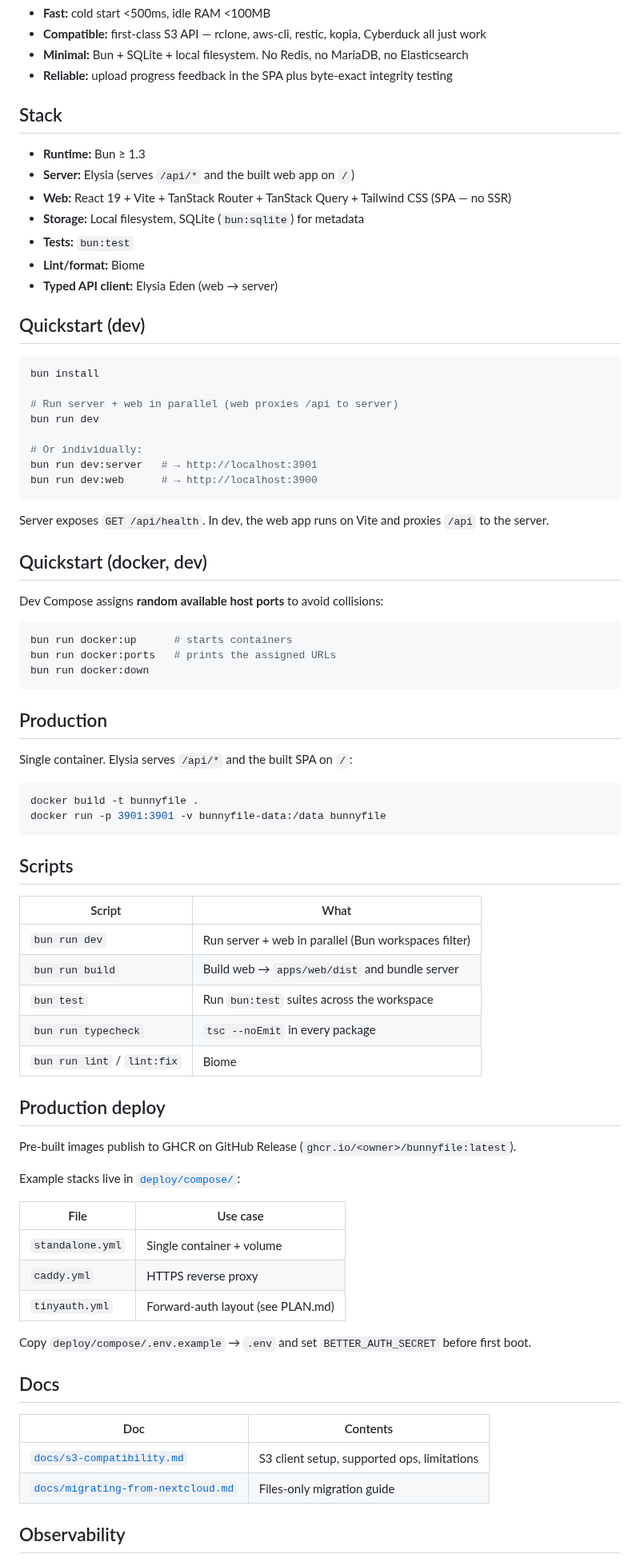
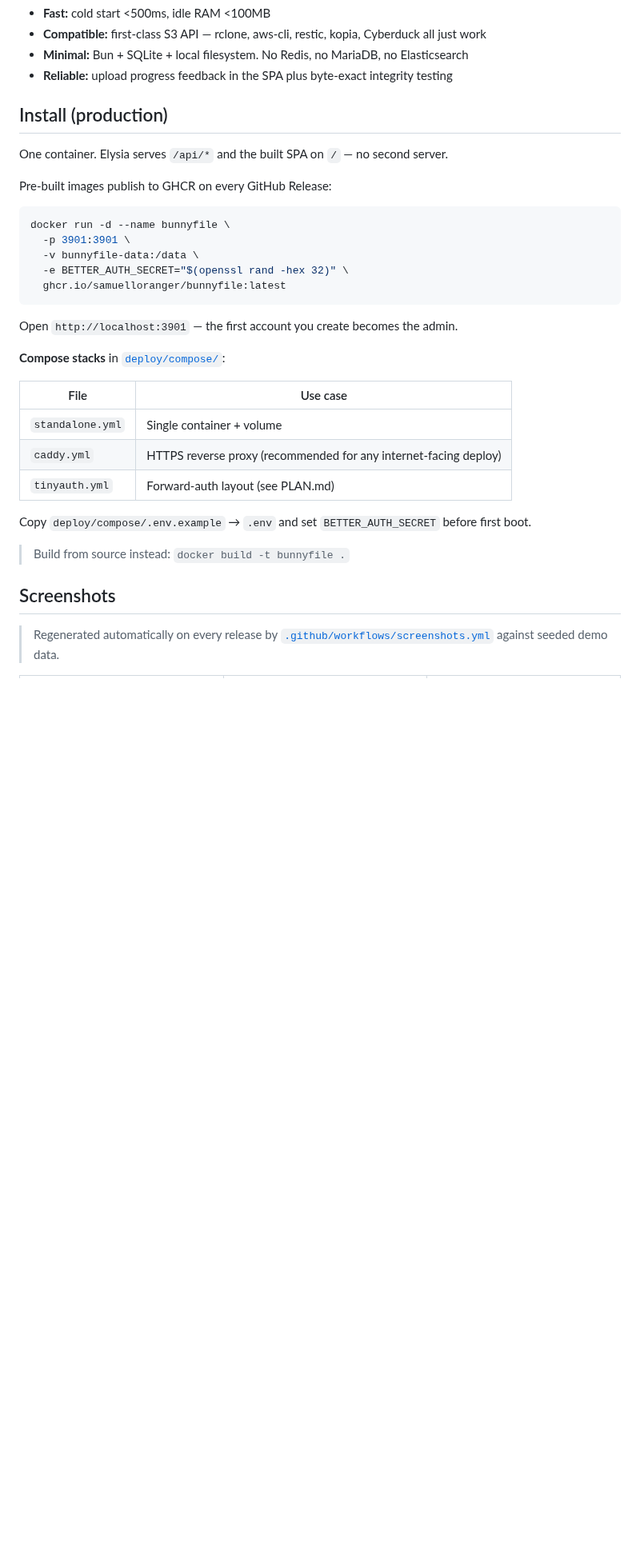
Before and after one commit to samuelloranger/bunnyfile, a Markdown page: README.md, the part around one of its changes. Shown at 80% size. Rendered like a GitHub page; blank space fills up the shorter version.

````diff
--- a/README.md
+++ b/README.md
@@ -24,80 +24,35 @@ If you need those, Nextcloud and Seafile are great. BunnyFile wins by being less
 - **Minimal:** Bun + SQLite + local filesystem. No Redis, no MariaDB, no Elasticsearch
 - **Reliable:** upload progress feedback in the SPA plus byte-exact integrity testing
 
-## Stack
+## Install (production)
 
-- **Runtime:** Bun ≥ 1.3
-- **Server:** Elysia (serves `/api/*` and the built web app on `/`)
-- **Web:** React 19 + Vite + TanStack Router + TanStack Query + Tailwind CSS (SPA — no SSR)
-- **Storage:** Local filesystem, SQLite (`bun:sqlite`) for metadata
-- **Tests:** `bun:test`
-- **Lint/format:** Biome
-- **Typed API client:** Elysia Eden (web → server)
+One container. Elysia serves `/api/*` and the built SPA on `/` — no second server.
 
-## Quickstart (dev)
+Pre-built images publish to GHCR on every GitHub Release:
 
 ```bash
-bun install
-
-# Run server + web in parallel (web proxies /api to server)
-bun run dev
-
-# Or individually:
-bun run dev:server   # → http://localhost:3901
-bun run dev:web      # → http://localhost:3900
+docker run -d --name bunnyfile \
+  -p 3901:3901 \
+  -v bunnyfile-data:/data \
+  -e BETTER_AUTH_SECRET="$(openssl rand -hex 32)" \
+  ghcr.io/samuelloranger/bunnyfile:latest
 ```
 
-Server exposes `GET /api/health`. In dev, the web app runs on Vite and proxies `/api` to the server.
+Open `http://localhost:3901` — the first account you create becomes the admin.
 
-## Quickstart (docker, dev)
-
-Dev Compose assigns **random available host ports** to avoid collisions:
-
-```bash
-bun run docker:up      # starts containers
-bun run docker:ports   # prints the assigned URLs
-bun run docker:down
-```
-
-## Production
-
-Single container. Elysia serves `/api/*` and the built SPA on `/`:
-
-```bash
-docker build -t bunnyfile .
-docker run -p 3901:3901 -v bunnyfile-data:/data bunnyfile
-```
-
-## Scripts
-
-| Script | What |
-|---|---|
-| `bun run dev` | Run server + web in parallel (Bun workspaces filter) |
-| `bun run build` | Build web → `apps/web/dist` and bundle server |
-| `bun test` | Run `bun:test` suites across the workspace |
-| `bun run typecheck` | `tsc --noEmit` in every package |
-| `bun run lint` / `lint:fix` | Biome |
-
-## Production deploy
-
-Pre-built images publish to GHCR on GitHub Release (`ghcr.io/<owner>/bunnyfile:latest`).
-
-Example stacks live in [`deploy/compose/`](./deploy/compose/):
+**Compose stacks** in [`deploy/compose/`](./deploy/compose/):
 
 | File | Use case |
 |---|---|
 | `standalone.yml` | Single container + volume |
-| `caddy.yml` | HTTPS reverse proxy |
+| `caddy.yml` | HTTPS reverse proxy (recommended for any internet-facing deploy) |
 | `tinyauth.yml` | Forward-auth layout (see PLAN.md) |
 
 Copy `deploy/compose/.env.example` → `.env` and set `BETTER_AUTH_SECRET` before first boot.
 
-## Docs
+> Build from source instead: `docker build -t bunnyfile .`
 
-| Doc | Contents |
-|---|---|
-| [`docs/s3-compatibility.md`](./docs/s3-compatibility.md) | S3 client setup, supported ops, limitations |
-| [`docs/migrating-from-nextcloud.md`](./docs/migrating-from-nextcloud.md) | Files-only migration guide |
+## Screenshots
 
-## Observability
+> Regenerated automatically on every release by [`.github/workflows/screenshots.yml`](./.github/workflows/screenshots.yml) against seeded demo data.
 
````
Also changed, not shown: other parts of README.md (+78 -6 lines), docs/plans/password-reset.md (added, +87 -0 lines), docs/screenshots/browser.png (added), docs/screenshots/preview.png (added), docs/screenshots/share.png (added), 6 other files.
